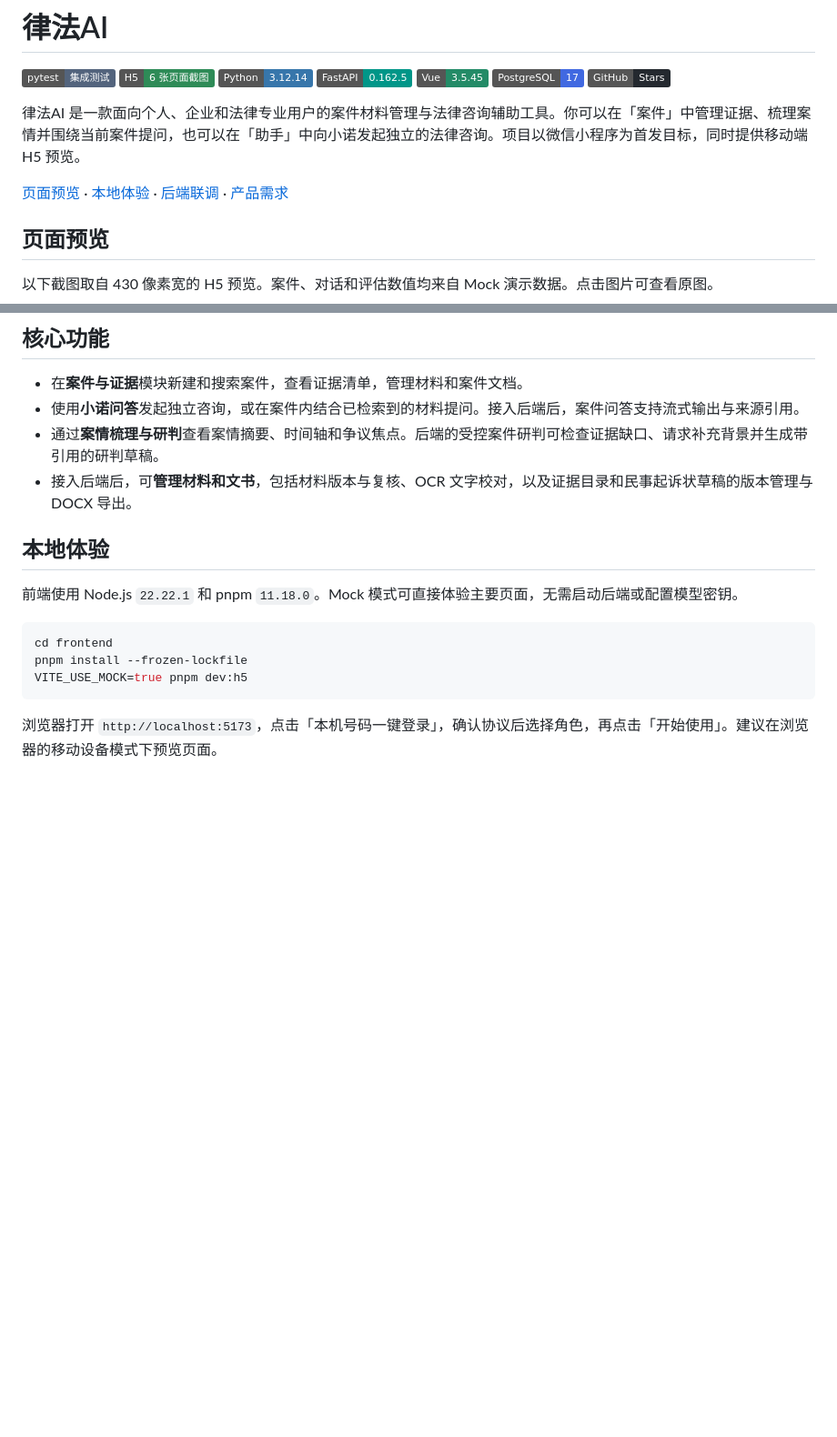
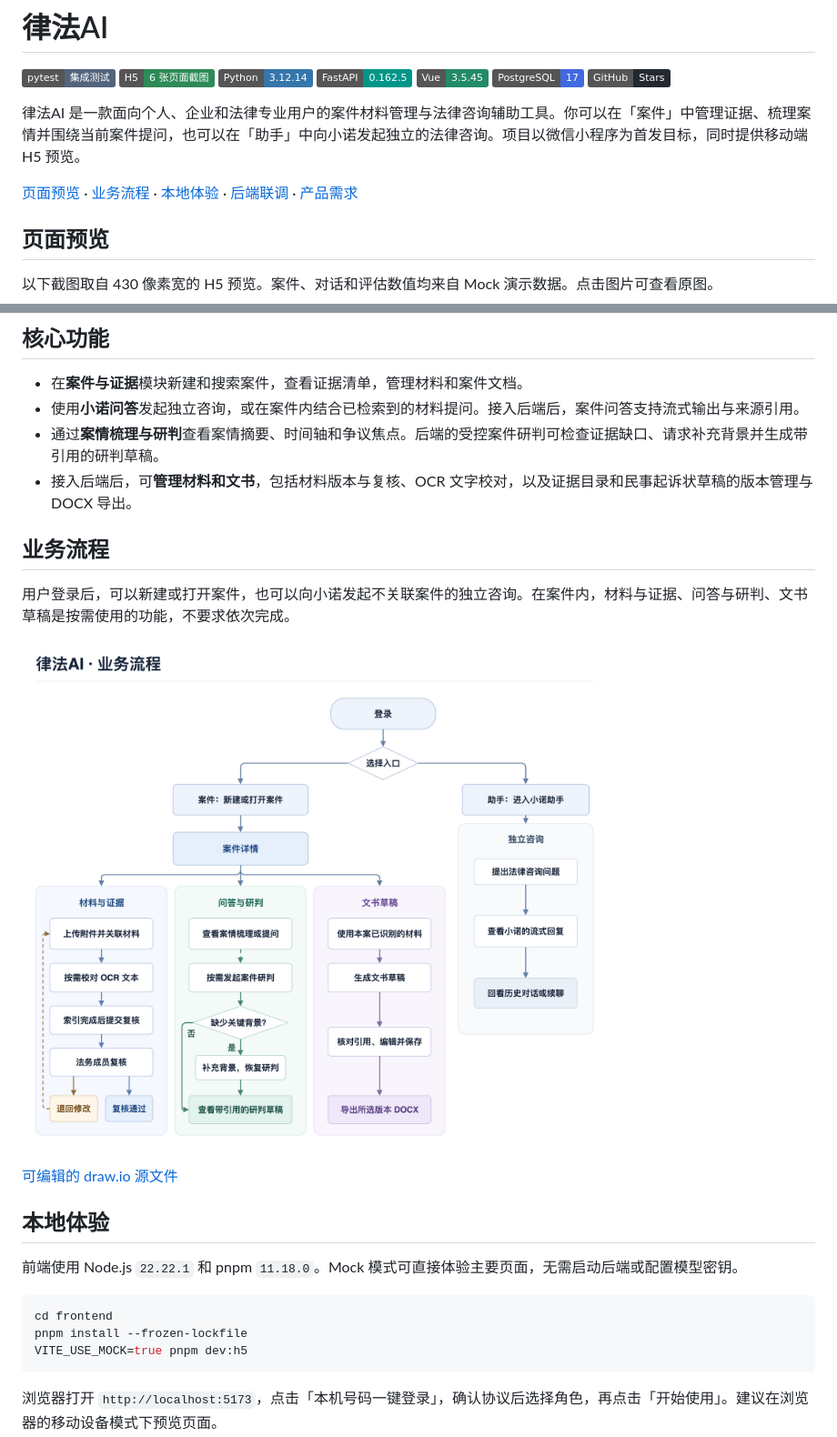
Before and after one commit to xiaoqi20/legal-ai-assistant, a Markdown page: README.md, 2 parts joined by grey strips. Shown at 91% size. Rendered like a GitHub page; pictures changed too: docs/business-flow.png (added); badges without logos; blank space fills up the shorter version.

Commit message:
docs: 添加业务流程图

```diff
--- a/README.md
+++ b/README.md
@@ -10,7 +10,7 @@
 
 律法AI 是一款面向个人、企业和法律专业用户的案件材料管理与法律咨询辅助工具。你可以在「案件」中管理证据、梳理案情并围绕当前案件提问，也可以在「助手」中向小诺发起独立的法律咨询。项目以微信小程序为首发目标，同时提供移动端 H5 预览。
 
-[页面预览](#页面预览) · [本地体验](#本地体验) · [后端联调](#后端联调) · [产品需求](PRD.md)
+[页面预览](#页面预览) · [业务流程](#业务流程) · [本地体验](#本地体验) · [后端联调](#后端联调) · [产品需求](PRD.md)
 
 ## 页面预览
 
@@ -30,6 +30,14 @@
 - 使用**小诺问答**发起独立咨询，或在案件内结合已检索到的材料提问。接入后端后，案件问答支持流式输出与来源引用。
 - 通过**案情梳理与研判**查看案情摘要、时间轴和争议焦点。后端的受控案件研判可检查证据缺口、请求补充背景并生成带引用的研判草稿。
 - 接入后端后，可**管理材料和文书**，包括材料版本与复核、OCR 文字校对，以及证据目录和民事起诉状草稿的版本管理与 DOCX 导出。
+
+## 业务流程
+
+用户登录后，可以新建或打开案件，也可以向小诺发起不关联案件的独立咨询。在案件内，材料与证据、问答与研判、文书草稿是按需使用的功能，不要求依次完成。
+
+[![律法AI 业务流程：案件入口下可管理材料与证据、进行问答和研判、生成并导出文书草稿；助手入口支持独立咨询和历史续聊](docs/business-flow.png)](docs/business-flow.png)
+
+[可编辑的 draw.io 源文件](docs/business-flow.drawio)
 
 ## 本地体验
 
```
Also changed, not shown: 1 other file.
